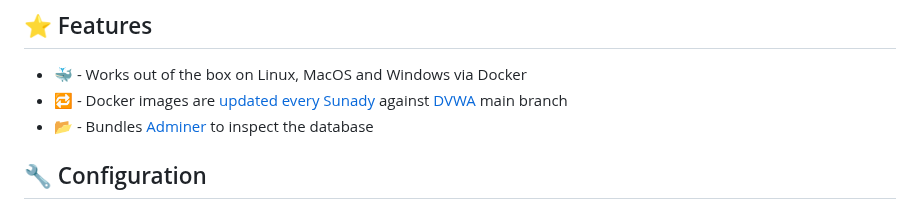
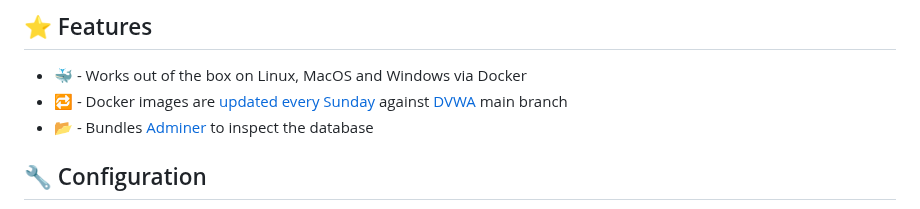
Before and after one commit to kaakaww/dvwa-docker, a Markdown page: README.md, the part around the change. Drawn GitHub-style.

Commit message:
Speeling ageen

```diff
--- a/README.md
+++ b/README.md
@@ -93,7 +93,7 @@ After running `docker run` you can access DVWA in your browser via:
 ## :star: Features
 
 * :whale: - Works out of the box on Linux, MacOS and Windows via Docker
-* :repeat: - Docker images are [updated every Sunady](https://hub.docker.com/r/kaakaww/dvwa-docker) against [DVWA](https://github.com/digininja/DVWA) main branch
+* :repeat: - Docker images are [updated every Sunday](https://hub.docker.com/r/kaakaww/dvwa-docker) against [DVWA](https://github.com/digininja/DVWA) main branch
 * :open_file_folder: - Bundles [Adminer](https://www.adminer.org/) to inspect the database
 
 
```
